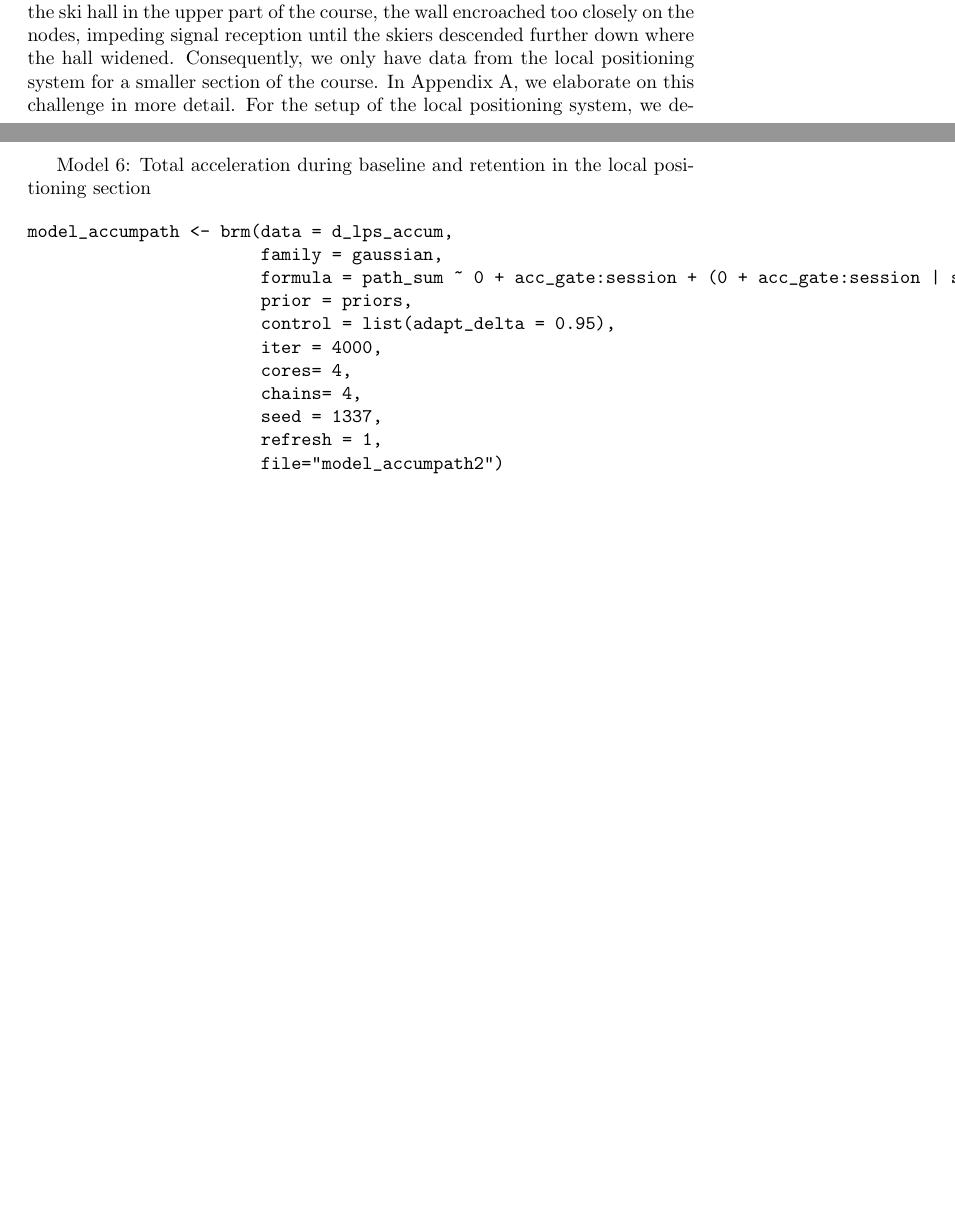
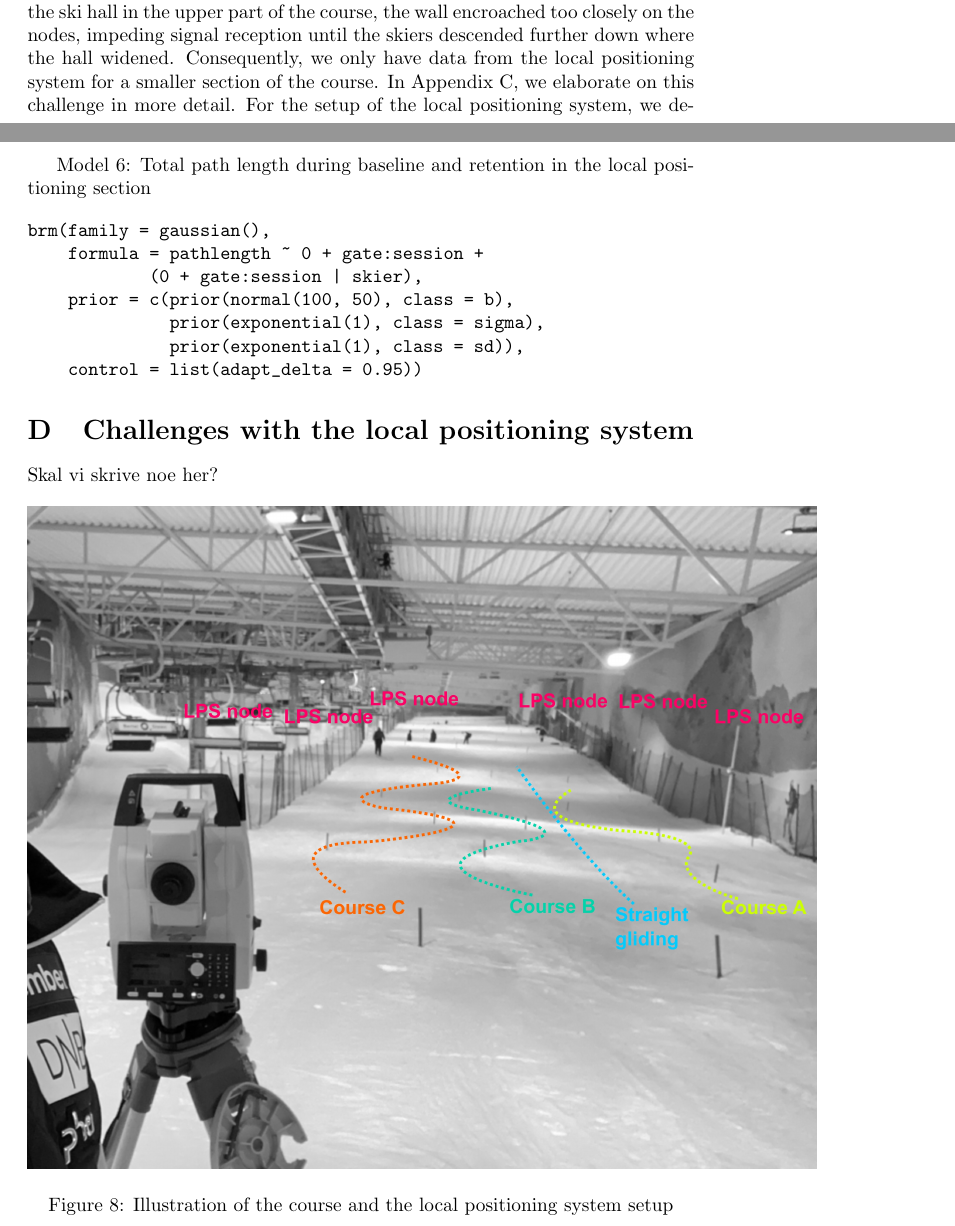
Before and after one commit to cmagelssen/lps, a LaTeX paper (main.tex): two parts of pages 5 and 22 of 25, joined at a grey line, cut so that both start at the same text, the shorter picture padded with empty space. Compiled offline with pdfLaTeX.

Commit message:
Updates from Overleaf

```diff
--- a/main.tex
+++ b/main.tex
@@ -63,7 +63,7 @@ The experiment took place on a 250-meter-long flat section of the race hill at t
 
 We used a standardized starting procedure to minimize variation in entry speed. That is, the skiers started 20 meters before the first gate from a stationary position with the forebinding placed behind the start gate. Upon receiving clearance to start, skiers lifted their poles from the snow and skied straight down 10 meters from the hill until crossing the first photocell, which started the timer. Subsequently, skiers continued down the course. For the purposes of this study, a trial concluded when skiers crossed the second intermediate split (Fig. \ref{fig: design}d), although they continued skiing the rest of the course. The race time data were recorded using a wireless photocell timing system (HC Timing wiNode and wiTimer; Oslo, Norway).
 
-In addition to the timing system for recording times, we used a local positioning system (LPS) to record the skiers' positions as they navigated the course section. Initially, the LPS covered the area just before the first photocell and right before the second intermediate split. However, due to the narrowness of the ski hall in the upper part of the course, the wall encroached too closely on the nodes, impeding signal reception until the skiers descended further down where the hall widened. Consequently, we only have data from the local positioning system for a smaller section of the course. In Appendix A, we elaborate on this challenge in more detail. For the setup of the local positioning system, we deployed three nodes on each side of the hall (Fig. \ref{fig: design}d and e). One node served as the master node and was positioned on the skier's right side of the course. The LPS provided positional data as skiers descended through the course section (sampling frequency \~16Hz), enabling us to compute their velocity, acceleration, and path length.
+In addition to the timing system for recording times, we used a local positioning system (LPS) to record the skiers' positions as they navigated the course section. Initially, the LPS covered the area just before the first photocell and right before the second intermediate split. However, due to the narrowness of the ski hall in the upper part of the course, the wall encroached too closely on the nodes, impeding signal reception until the skiers descended further down where the hall widened. Consequently, we only have data from the local positioning system for a smaller section of the course. In Appendix \ref{appendixc}, we elaborate on this challenge in more detail. For the setup of the local positioning system, we deployed three nodes on each side of the hall (Fig. \ref{fig: design}d and e). One node served as the master node and was positioned on the skier's right side of the course. The LPS provided positional data as skiers descended through the course section (sampling frequency \~16Hz), enabling us to compute their velocity, acceleration, and path length.
 
 \subsection{Design and procedure}
 The original study consisted of a five-day learning experiment with a three-day learning intervention involving pumping (Fig. \ref{fig: design}c). On day 1, the skiers underwent a baseline test comprising a total of 9 runs (3 runs in each course), during which they received instructions solely to ski as quickly as possible down the courses and no timing as feedback. The runs were semirandomized to ensure that no more than two consecutive runs were conducted on the same course. Before and after the 9 runs in the slalom courses, the skiers performed a straight gliding (SG) run, where they descended the section straight down without any turns. Straight gliding (SG) was conducted in an upright, stationary posture to ensure a consistent drag area for each run (Fig.\ref{fig: design}a).
@@ -287,22 +287,27 @@ brm(family = gaussian(),
     control = list(adapt_delta = 0.95))
 \end{verbatim}
 
-Model 6: Total acceleration during baseline and retention in the local positioning section
+Model 6: Total path length during baseline and retention in the local positioning section
 
 \begin{verbatim}
-model_accumpath <- brm(data = d_lps_accum,
-                       family = gaussian,
-                       formula = path_sum ~ 0 + acc_gate:session + (0 + acc_gate:session | skier),
-                       prior = priors,
-                       control = list(adapt_delta = 0.95),
-                       iter = 4000,
-                       cores= 4,
-                       chains= 4,
-                       seed = 1337,
-                       refresh = 1,
-                       file="model_accumpath2")
+brm(family = gaussian(),
+    formula = pathlength ~ 0 + gate:session +
+            (0 + gate:session | skier),
+    prior = c(prior(normal(100, 50), class = b),
+              prior(exponential(1), class = sigma),
+              prior(exponential(1), class = sd)),
+    control = list(adapt_delta = 0.95))
 \end{verbatim}
 
+\section{Challenges with the local positioning system} \label{appendixd}
+Skal vi skrive noe her?
+
+
+\begin{figure}[H]
+\centering
+\includegraphics{figurer/figure_appendix_LPS.jpg}
+\caption{Illustration of the course and the local positioning system setup}\label{fig: coursesetting}
+\end{figure}
 
 
 
```
Also changed, not shown: main.tex (4 more changed lines).
